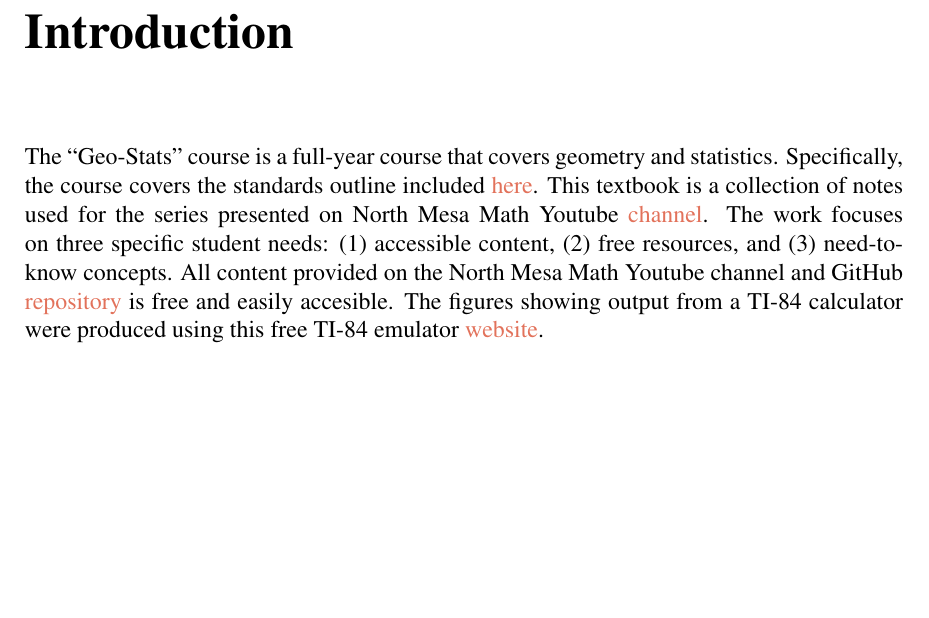
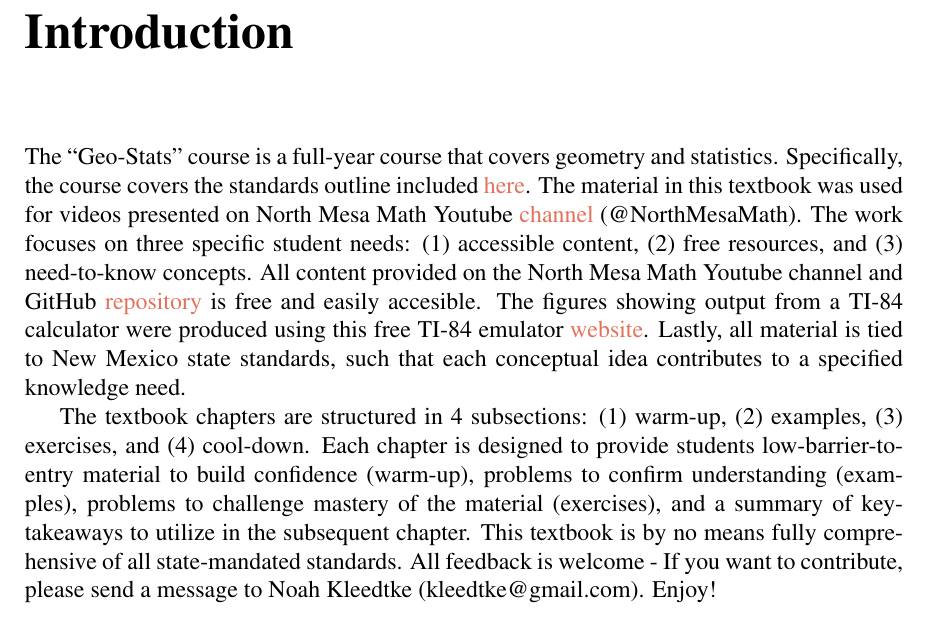
Before and after one commit to nkleedtke/NorthMesaMath, a LaTeX thesis (textbook/geostats.tex): part of page 3 of 16, cut so that both start at the same text, the shorter picture padded with empty space. Compiled offline with pdfLaTeX.

Commit message:
added more to intro and one of the statistics chapters, restructuring chapters for warm-up, examples, exercises, cool-down

```diff
--- a/textbook/geostats.tex
+++ b/textbook/geostats.tex
@@ -54,7 +54,9 @@
 \mainmatter
 \chapter{Introduction}
 
-The ``Geo-Stats'' course is a full-year course that covers geometry and statistics. Specifically, the course covers the standards outline included \href{web.ped.nm.gov}{here}. This textbook is a collection of notes used for the series presented on North Mesa Math Youtube \href{youtube.com/@NorthMesaMath}{channel}. The work focuses on three specific student needs: (1) accessible content, (2) free resources, and (3) need-to-know concepts. All content provided on the North Mesa Math Youtube channel and GitHub \href{https://github.com/nkleedtke/NorthMesaMath/}{repository} is free and easily accesible. The figures showing output from a TI-84 calculator were produced using this free TI-84 emulator \href{https://ti84calc.com/ti84calc}{website}.
+The ``Geo-Stats'' course is a full-year course that covers geometry and statistics. Specifically, the course covers the standards outline included \href{web.ped.nm.gov}{here}. The material in this textbook was used for videos presented on North Mesa Math Youtube \href{youtube.com/@NorthMesaMath}{channel} (@NorthMesaMath). The work focuses on three specific student needs: (1) accessible content, (2) free resources, and (3) need-to-know concepts. All content provided on the North Mesa Math Youtube channel and GitHub \href{https://github.com/nkleedtke/NorthMesaMath/}{repository} is free and easily accesible. The figures showing output from a TI-84 calculator were produced using this free TI-84 emulator \href{https://ti84calc.com/ti84calc}{website}. Lastly, all material is tied to New Mexico state standards, such that each conceptual idea contributes to a specified knowledge need.
+
+The textbook chapters are structured in 4 subsections: (1) warm-up, (2) examples, (3) exercises, and (4) cool-down. Each chapter is designed to provide students low-barrier-to-entry material to build confidence (warm-up), problems to confirm understanding (examples), problems to challenge mastery of the material (exercises), and a summary of key-takeaways to utilize in the subsequent chapter. This textbook is by no means fully comprehensive of all state-mandated standards. All feedback is welcome - If you want to contribute, please send a message to Noah Kleedtke (kleedtke@gmail.com). Enjoy!
 
 \chapter{Congruence}
 
```
Also changed, not shown: textbook/geostats.pdf.
